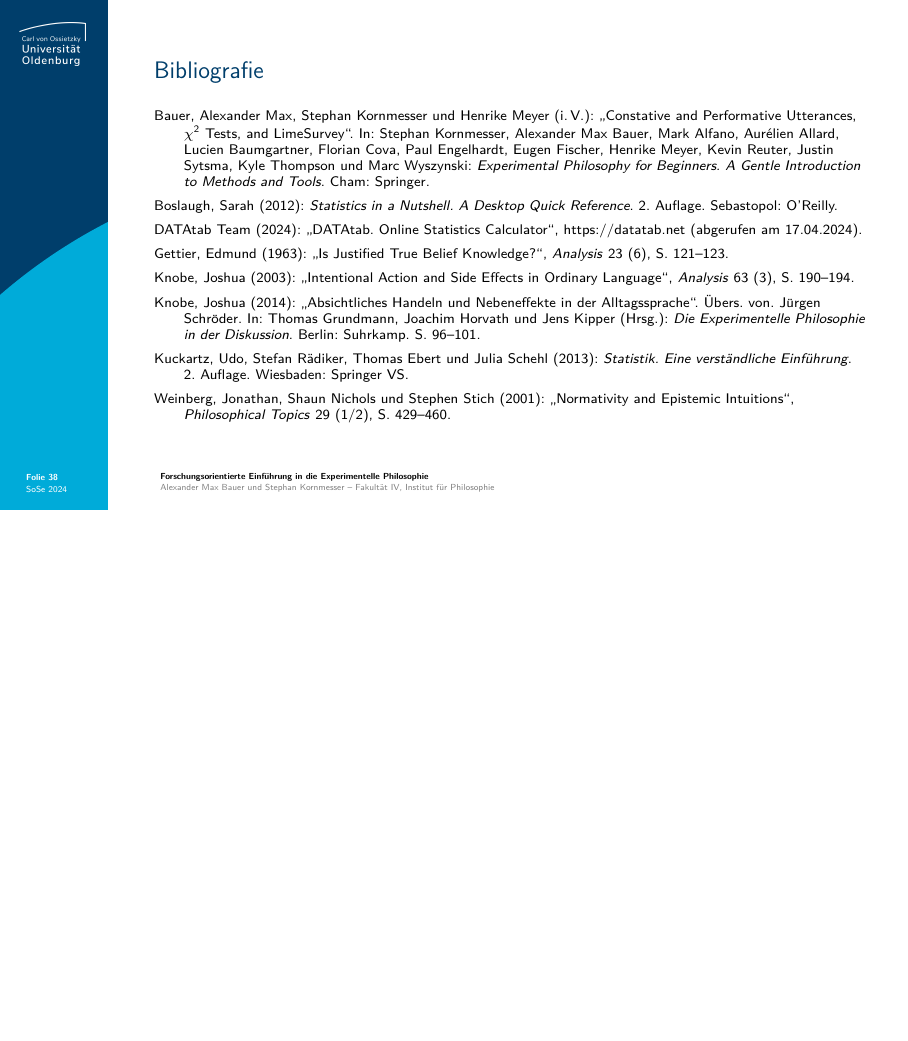
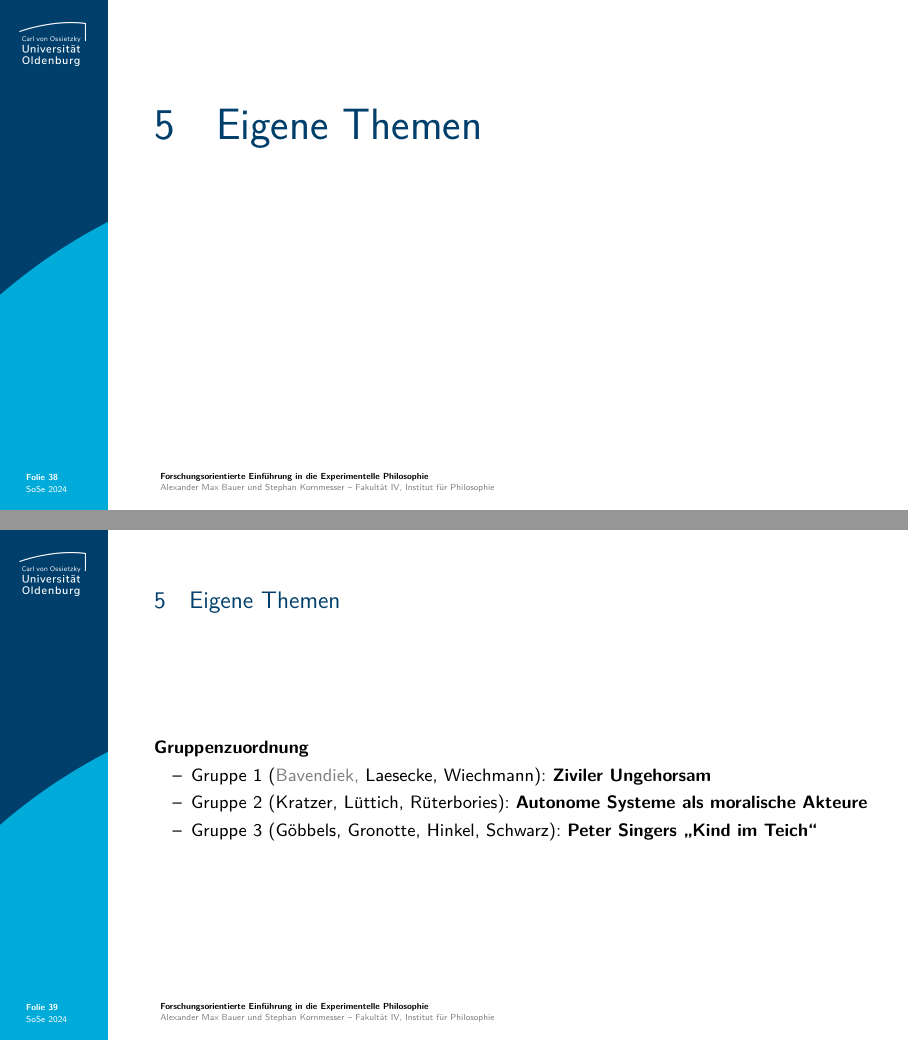
Before and after one commit to alephmembeth/course-x-phi-2024, LaTeX slides (slides/course_x_phi_2024_slides.tex): page 38 of 38 before the commit and pages 38 and 39 of 41 after it, the two joined at a grey line, the shorter picture padded with empty space. Compiled offline with pdfLaTeX.

Commit message:
Update slides

```diff
--- a/slides/course_x_phi_2024_slides.tex
+++ b/slides/course_x_phi_2024_slides.tex
@@ -801,3 +801,27 @@ Zum Vergleich: \enquote{This difference was highly statistically significant [$\
 \end{frame}
 
 
+%%%%%%%%%%%%%%%%%%%%%
+% FOLIE 38 – THEMEN %
+%%%%%%%%%%%%%%%%%%%%%
+\begin{frame}
+\begin{overlayarea}{\textwidth}{0.81\paperheight}{
+   \vspace*{11mm}
+   \usebeamerfont{title}\textcolor{uolblue}
+   {5\hspace*{1em}Eigene Themen}
+}
+\end{overlayarea}
+\end{frame}
+
+
+%%%%%%%%%%%%
+% FOLIE 39 %
+%%%%%%%%%%%%
+\begin{frame}{\vspace*{10mm}5\hspace*{1em}Eigene Themen}
+\textbf{Gruppenzuordnung}
+   \begin{itemize}
+      \item Gruppe 1 (\textcolor{gray}{Bavendiek,} Laesecke, Wiechmann): \textbf{Ziviler Ungehorsam}
+      \item Gruppe 2 (Kratzer, Lüttich, Rüterbories): \textbf{Autonome Systeme als moralische Akteure}
+      \item Gruppe 3 (Göbbels, Gronotte, Hinkel, Schwarz): \textbf{Peter Singers \enquote{Kind im Teich}}
+   \end{itemize}
+\end{frame}
```
Also changed, not shown: slides/course_x_phi_2024_slides.pdf, slides/figures/philpapers.png (added), slides/course_x_phi_2024_slides.tex (19 more changed lines).
